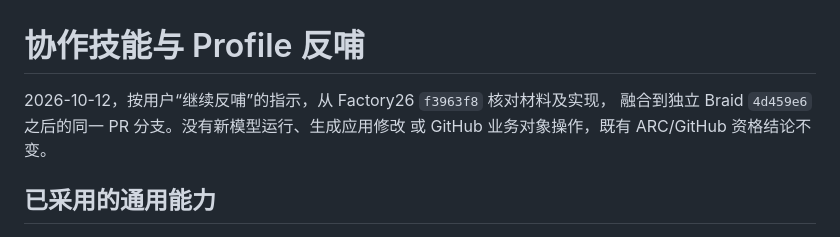
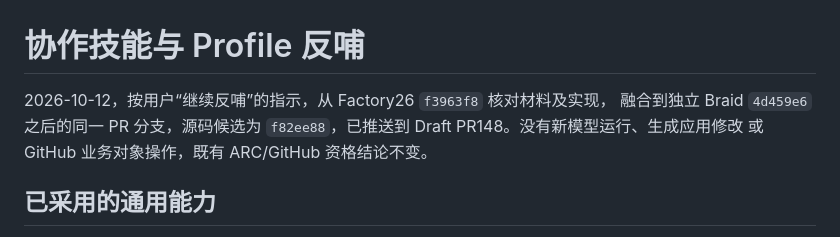
Before and after one commit to xiaoland/braid, a Markdown page: tasks/github-pi-reacceptance/profile-feedback.md, the part around the change. Drawn GitHub-style.

Commit message:
docs(profile): 记录反哺候选发布与资格边界
- 保存 f82ee88 代码候选与 Draft PR148 的已推送状态

```diff
--- a/tasks/github-pi-reacceptance/profile-feedback.md
+++ b/tasks/github-pi-reacceptance/profile-feedback.md
@@ -1,7 +1,7 @@
 # 协作技能与 Profile 反哺
 
 2026-10-12，按用户“继续反哺”的指示，从 Factory26 `f3963f8` 核对材料及实现，
-融合到独立 Braid `4d459e6` 之后的同一 PR 分支。没有新模型运行、生成应用修改
+融合到独立 Braid `4d459e6` 之后的同一 PR 分支，源码候选为 `f82ee88`，已推送到 Draft PR148。没有新模型运行、生成应用修改
 或 GitHub 业务对象操作，既有 ARC/GitHub 资格结论不变。
 
 ## 已采用的通用能力
```
Also changed, not shown: tasks/github-pi-reacceptance/packet.md (+1 -1 lines).
